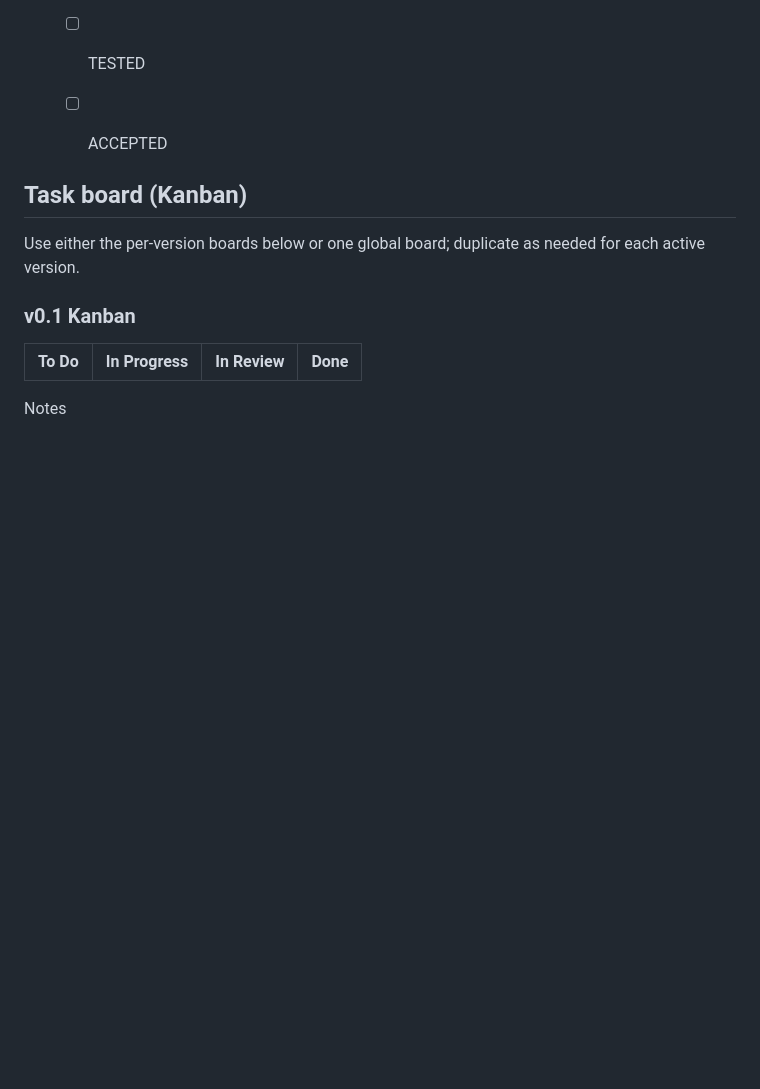
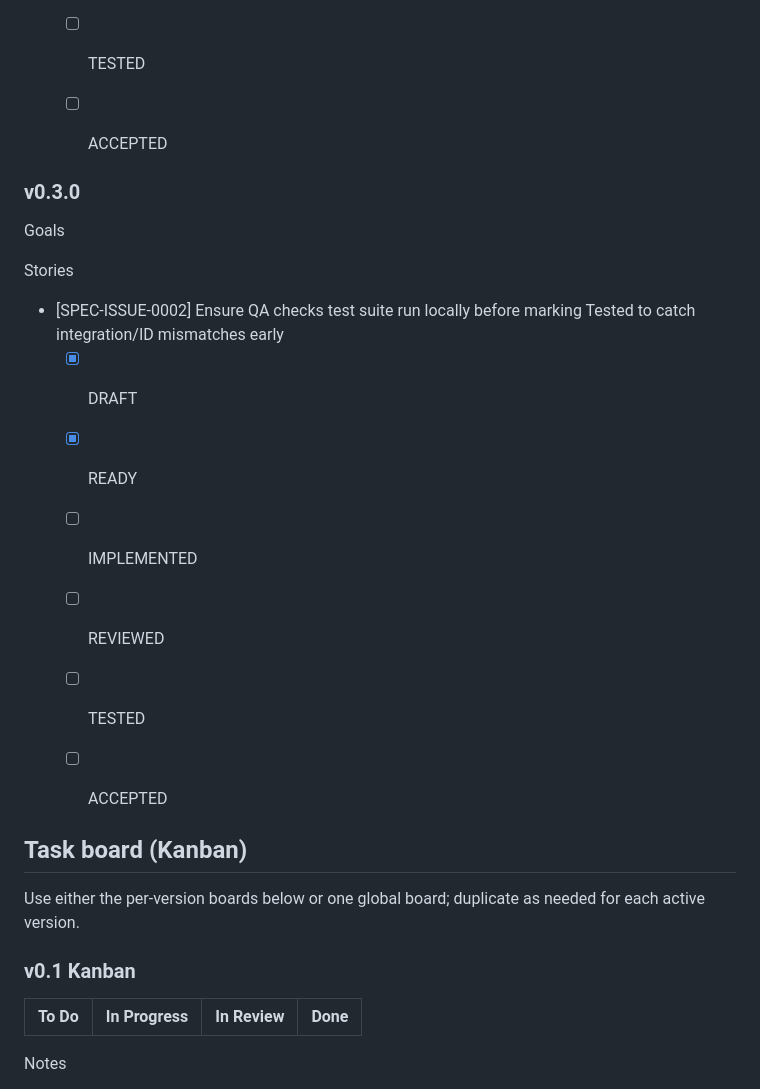
Before and after one commit to CI-Till-Krempel/horseless-carriage-eval-todo-app, a Markdown page: specs/ROADMAP.md, the part around the change. Rendered like a GitHub page; blank space fills up the shorter version.

```diff
--- a/specs/ROADMAP.md
+++ b/specs/ROADMAP.md
@@ -91,6 +91,19 @@ Stories
   - [ ] ACCEPTED
 
 
+### v0.3.0
+Goals
+
+Stories
+- [SPEC-ISSUE-0002] Ensure QA checks test suite run locally before marking Tested to catch integration/ID mismatches early
+  - [x] DRAFT
+  - [x] READY
+  - [ ] IMPLEMENTED
+  - [ ] REVIEWED
+  - [ ] TESTED
+  - [ ] ACCEPTED
+
+
 ## Task board (Kanban)
 
 Use either the per-version boards below or one global board; duplicate as needed for each active version.
```
Also changed, not shown: specs/requirements/SPEC-ISSUE-0002-Ensure-QA-checks-test-suite-run-locally-before-marking-Tested-to-catch-integration-ID-mismatches-early..md (deleted, +0 -19 lines), specs/requirements/SPEC-ISSUE-0002-Ensure-QA-checks-test-suite-run-locally-before-marking-Tested-to-catch-integration-ID-mismatches-early.md (added, +19 -0 lines).
